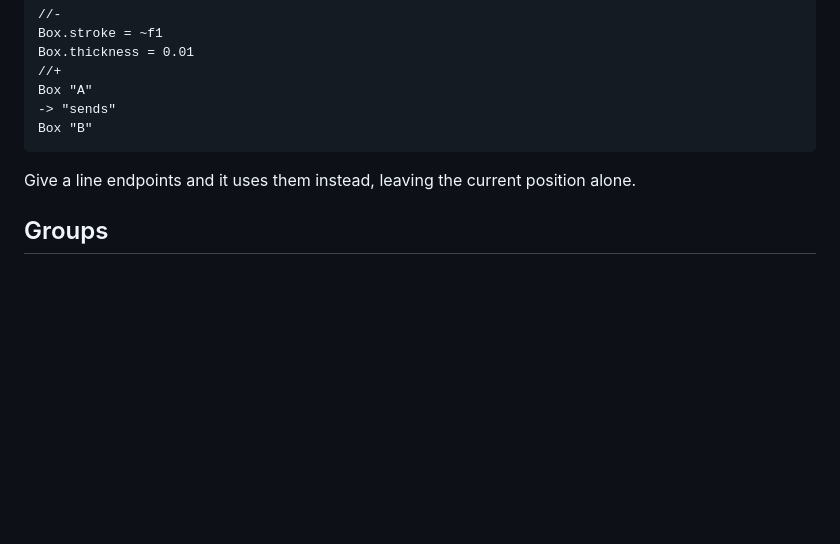
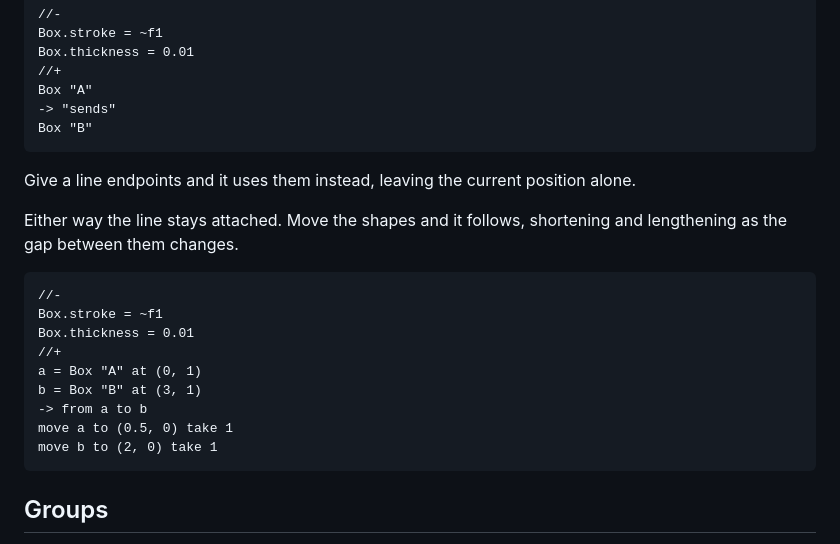
Before and after one commit to pragdave-devo/picjs, a Markdown page: docs/layout.md, the part around the change. Rendered like a GitHub page; blank space fills up the shorter version.

Commit message:
docs: show that a line follows the shapes it joins
Adds an animated example to "Lines between shapes": both boxes move and the
arrow stays attached, shortening as the gap closes.

````diff
--- a/docs/layout.md
+++ b/docs/layout.md
@@ -140,6 +140,21 @@ Box "B"
 Give a line endpoints and it uses them instead, leaving the current position
 alone.
 
+Either way the line stays attached. Move the shapes and it follows, shortening
+and lengthening as the gap between them changes.
+
+```picjs animated
+//-
+Box.stroke = ~f1
+Box.thickness = 0.01
+//+
+a = Box "A" at (0, 1)
+b = Box "B" at (3, 1)
+-> from a to b
+move a to (0.5, 0) take 1
+move b to (2, 0) take 1
+```
+
 ## Groups
 
 A group is anchored at the centre of its contents and behaves as one shape: it
````
